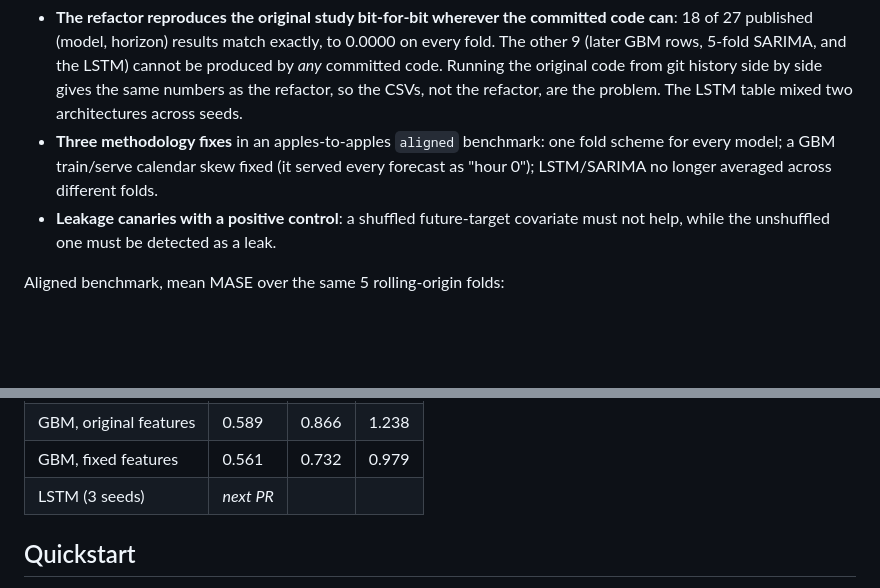
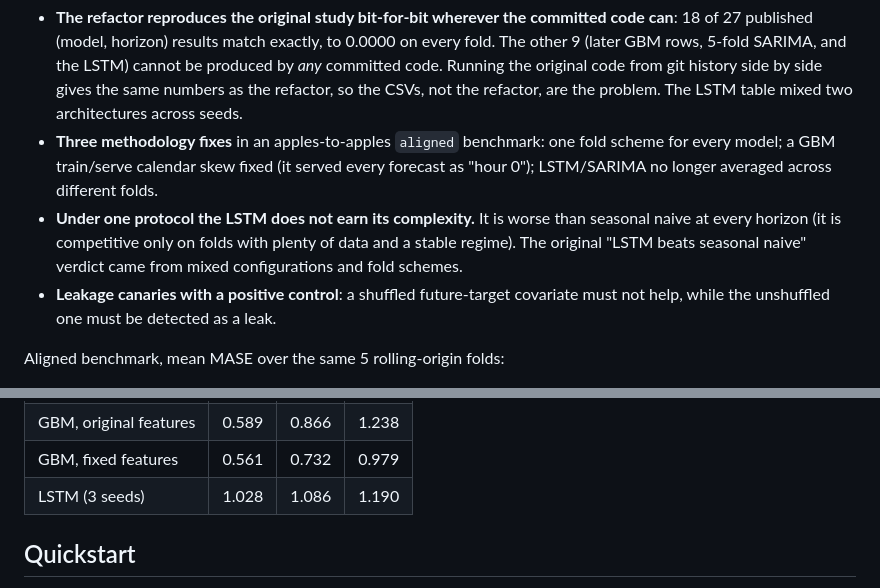
Before and after one commit to polysius/lstm-load-forecasting, a Markdown page: README.md, 2 parts joined by grey strips. Rendered like a GitHub page; blank space fills up the shorter version.

Commit message:
no-mistakes(review): Add aligned LSTM results to RESULTS and README

```diff
--- a/README.md
+++ b/README.md
@@ -29,6 +29,10 @@ Full tables and the evidence behind every claim: **[RESULTS.md](RESULTS.md)**.
 - **Three methodology fixes** in an apples-to-apples `aligned` benchmark: one fold
   scheme for every model; a GBM train/serve calendar skew fixed (it served every
   forecast as "hour 0"); LSTM/SARIMA no longer averaged across different folds.
+- **Under one protocol the LSTM does not earn its complexity.** It is worse than
+  seasonal naive at every horizon (it is competitive only on folds with plenty of
+  data and a stable regime). The original "LSTM beats seasonal naive" verdict came
+  from mixed configurations and fold schemes.
 - **Leakage canaries with a positive control**: a shuffled future-target covariate
   must not help, while the unshuffled one must be detected as a leak.
 
@@ -41,7 +45,7 @@ Aligned benchmark, mean MASE over the same 5 rolling-origin folds:
 | SARIMA | 0.697 | 0.887 | 1.116 |
 | GBM, original features | 0.589 | 0.866 | 1.238 |
 | GBM, fixed features | 0.561 | 0.732 | 0.979 |
-| LSTM (3 seeds) | *next PR* | | |
+| LSTM (3 seeds) | 1.028 | 1.086 | 1.190 |
 
 ## Quickstart
 
```
Also changed, not shown: RESULTS.md (+20 -1 lines), experiments/plots/aligned/lstm_mae_by_fold.png (added), experiments/plots/aligned/model_comparison_mase.png, 2 other files.
